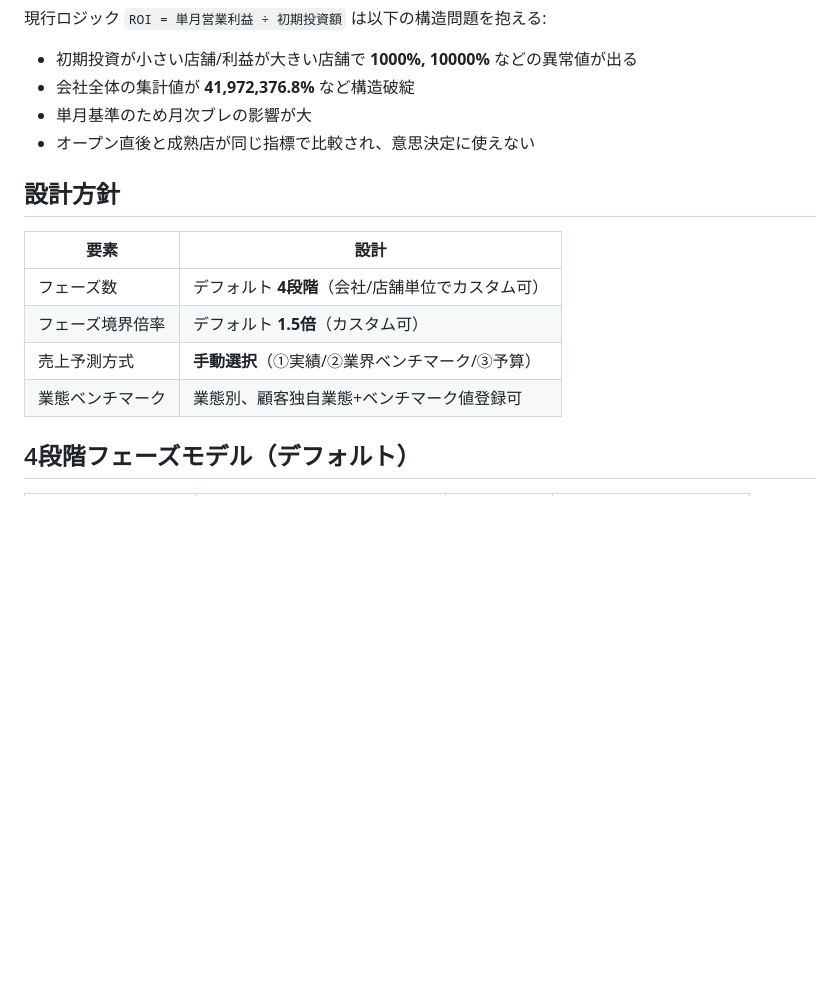
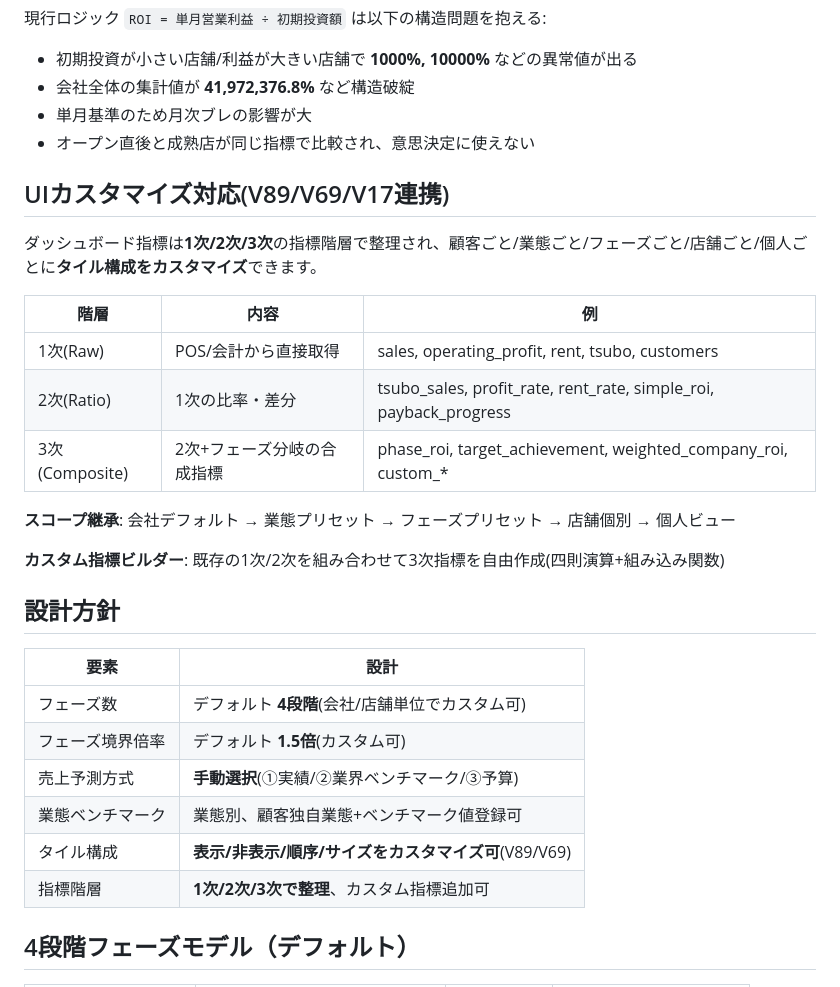
Before and after one commit to suguru789987/dashboard-metrics, a Markdown page: README.md, the part around the change. GitHub-like rendering; blank space fills up the shorter version.

Commit message:
docs: READMEにUIカスタマイズ章(1次/2次/3次)を追加
Co-Authored-By: Claude Opus 4.7 (1M context) <noreply@anthropic.com>

```diff
--- a/README.md
+++ b/README.md
@@ -19,14 +19,30 @@
 - 単月基準のため月次ブレの影響が大
 - オープン直後と成熟店が同じ指標で比較され、意思決定に使えない
 
+## UIカスタマイズ対応(V89/V69/V17連携)
+
+ダッシュボード指標は**1次/2次/3次**の指標階層で整理され、顧客ごと/業態ごと/フェーズごと/店舗ごと/個人ごとに**タイル構成をカスタマイズ**できます。
+
+| 階層 | 内容 | 例 |
+|---|---|---|
+| 1次(Raw) | POS/会計から直接取得 | sales, operating_profit, rent, tsubo, customers |
+| 2次(Ratio) | 1次の比率・差分 | tsubo_sales, profit_rate, rent_rate, simple_roi, payback_progress |
+| 3次(Composite) | 2次+フェーズ分岐の合成指標 | phase_roi, target_achievement, weighted_company_roi, custom_* |
+
+**スコープ継承**: 会社デフォルト → 業態プリセット → フェーズプリセット → 店舗個別 → 個人ビュー
+
+**カスタム指標ビルダー**: 既存の1次/2次を組み合わせて3次指標を自由作成(四則演算+組み込み関数)
+
 ## 設計方針
 
 | 要素 | 設計 |
 |---|---|
-| フェーズ数 | デフォルト **4段階**（会社/店舗単位でカスタム可） |
-| フェーズ境界倍率 | デフォルト **1.5倍**（カスタム可） |
-| 売上予測方式 | **手動選択**（①実績/②業界ベンチマーク/③予算） |
+| フェーズ数 | デフォルト **4段階**(会社/店舗単位でカスタム可) |
+| フェーズ境界倍率 | デフォルト **1.5倍**(カスタム可) |
+| 売上予測方式 | **手動選択**(①実績/②業界ベンチマーク/③予算) |
 | 業態ベンチマーク | 業態別、顧客独自業態+ベンチマーク値登録可 |
+| タイル構成 | **表示/非表示/順序/サイズをカスタマイズ可**(V89/V69) |
+| 指標階層 | **1次/2次/3次で整理**、カスタム指標追加可 |
 
 ## 4段階フェーズモデル（デフォルト）
 
```
